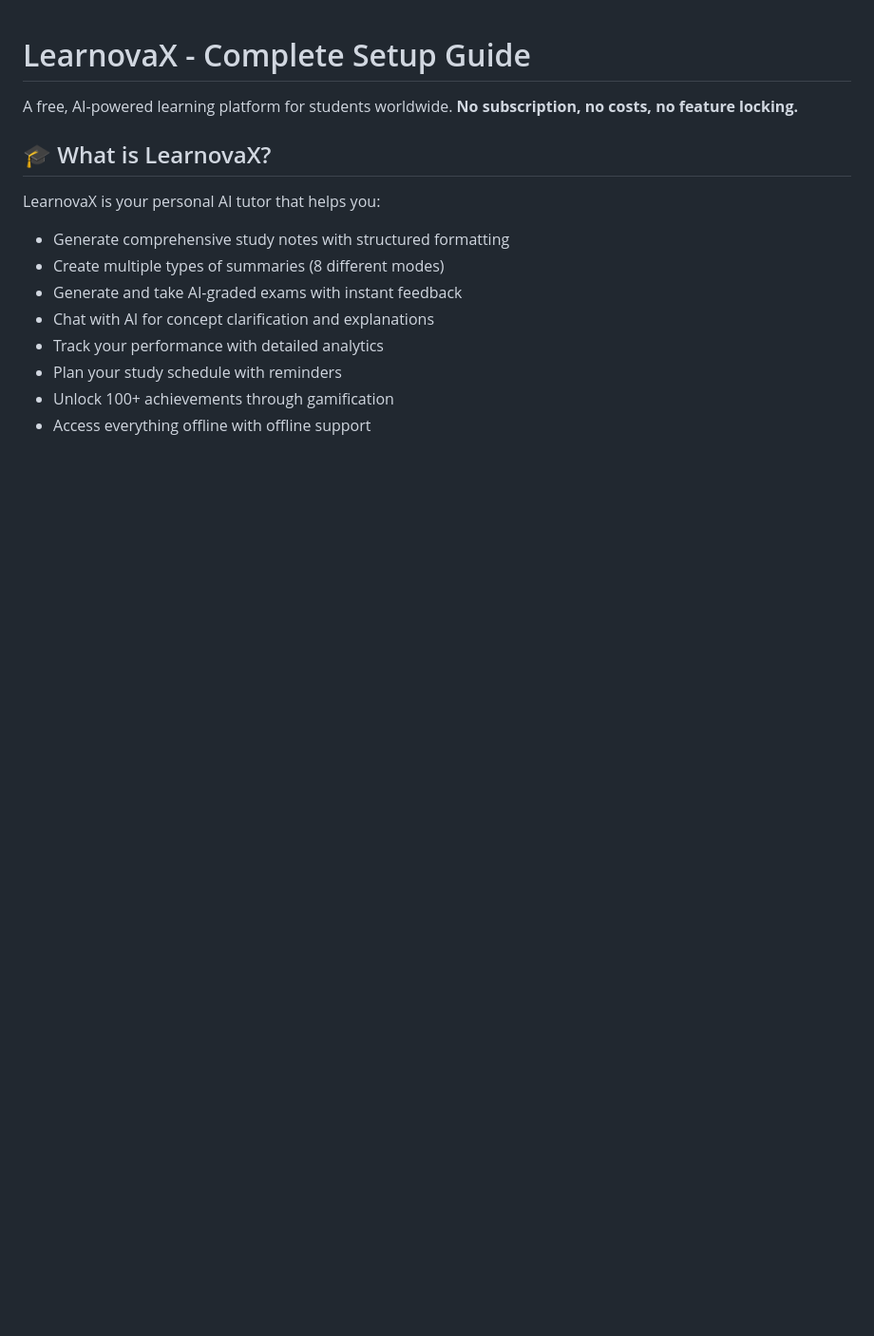
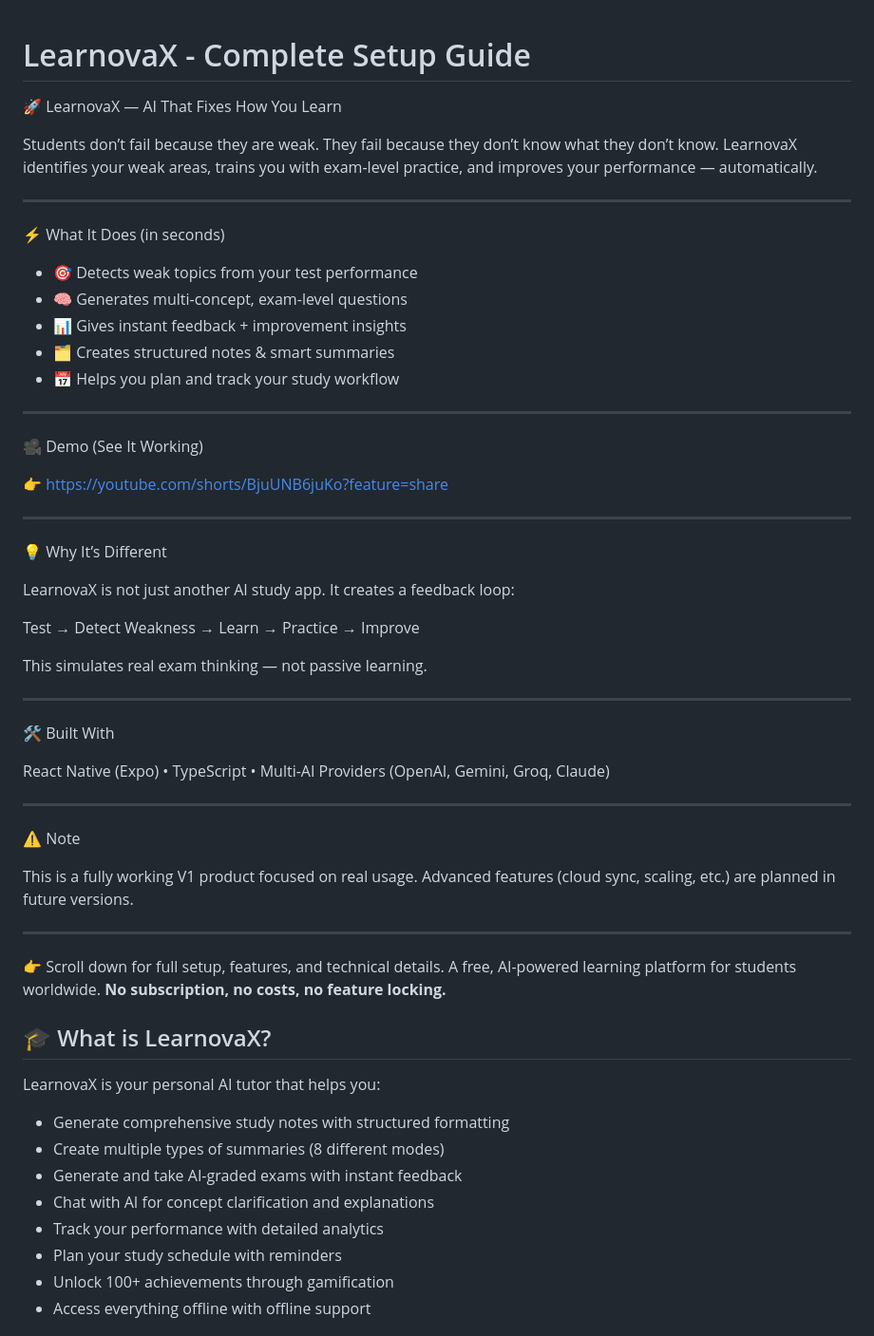
Before and after one commit to ManishSVAVEG/LearnovaX-V-1.2, a Markdown page: README.md, the part around the change. Shown at 95% size. Drawn GitHub-style; blank space fills up the shorter version.

```diff
--- a/README.md
+++ b/README.md
@@ -1,5 +1,52 @@
 # LearnovaX - Complete Setup Guide
+🚀 LearnovaX — AI That Fixes How You Learn
 
+Students don’t fail because they are weak. They fail because they don’t know what they don’t know.
+LearnovaX identifies your weak areas, trains you with exam-level practice, and improves your performance — automatically.
+
+---
+
+⚡ What It Does (in seconds)
+
+- 🎯 Detects weak topics from your test performance
+- 🧠 Generates multi-concept, exam-level questions
+- 📊 Gives instant feedback + improvement insights
+- 🗂️ Creates structured notes & smart summaries
+- 📅 Helps you plan and track your study workflow
+
+---
+
+🎥 Demo (See It Working)
+
+👉 https://youtube.com/shorts/BjuUNB6juKo?feature=share
+
+---
+
+💡 Why It’s Different
+
+LearnovaX is not just another AI study app.
+It creates a feedback loop:
+
+Test → Detect Weakness → Learn → Practice → Improve
+
+This simulates real exam thinking — not passive learning.
+
+---
+
+🛠 Built With
+
+React Native (Expo) • TypeScript • Multi-AI Providers (OpenAI, Gemini, Groq, Claude)
+
+---
+
+⚠️ Note
+
+This is a fully working V1 product focused on real usage.
+Advanced features (cloud sync, scaling, etc.) are planned in future versions.
+
+---
+
+👉 Scroll down for full setup, features, and technical details.
 A free, AI-powered learning platform for students worldwide.
 **No subscription, no costs, no feature locking.**
 
```
